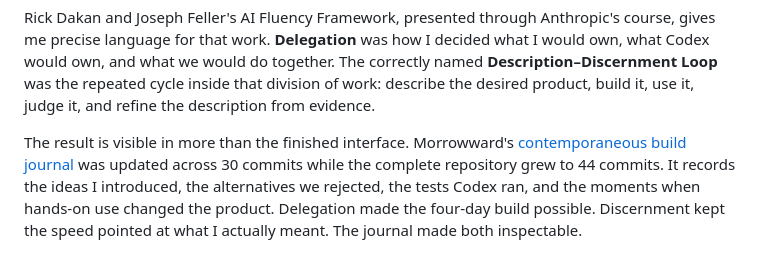
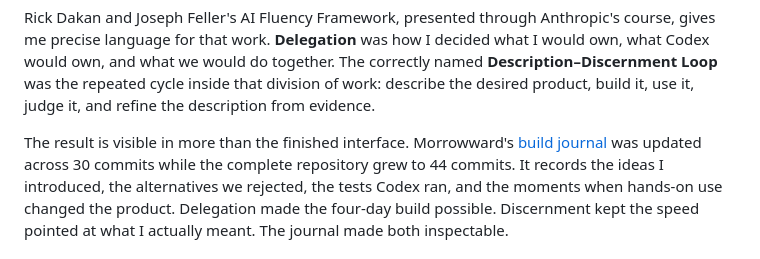
Before and after one commit to disbitski/real-world-ai-lab, a Markdown page: field-notes/2026-07-21-morrowward-delegation-discernment-loop.md, the part around the change. Rendered like a GitHub page.

Commit message:
Refine Morrowward journal wording

```diff
--- a/field-notes/2026-07-21-morrowward-delegation-discernment-loop.md
+++ b/field-notes/2026-07-21-morrowward-delegation-discernment-loop.md
@@ -29,7 +29,7 @@ cycle inside that division of work: describe the desired product, build it,
 use it, judge it, and refine the description from evidence.
 
 The result is visible in more than the finished interface. Morrowward's
-[contemporaneous build journal](https://github.com/disbitski/morrowward/blob/main/docs/BUILD_JOURNAL.md)
+[build journal](https://github.com/disbitski/morrowward/blob/main/docs/BUILD_JOURNAL.md)
 was updated across 30 commits while the complete repository grew to 44 commits.
 It records the ideas I introduced, the alternatives we rejected, the tests
 Codex ran, and the moments when hands-on use changed the product. Delegation
```
